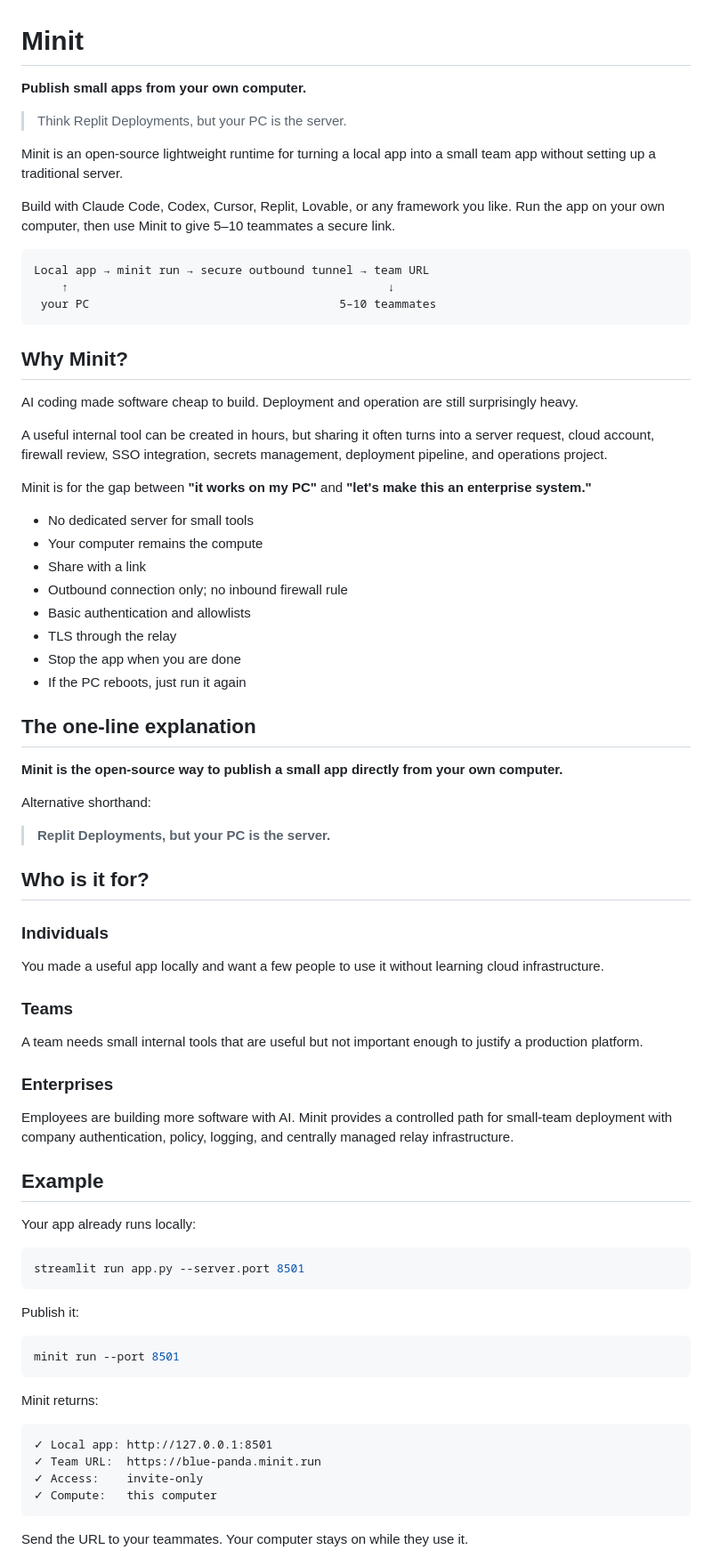
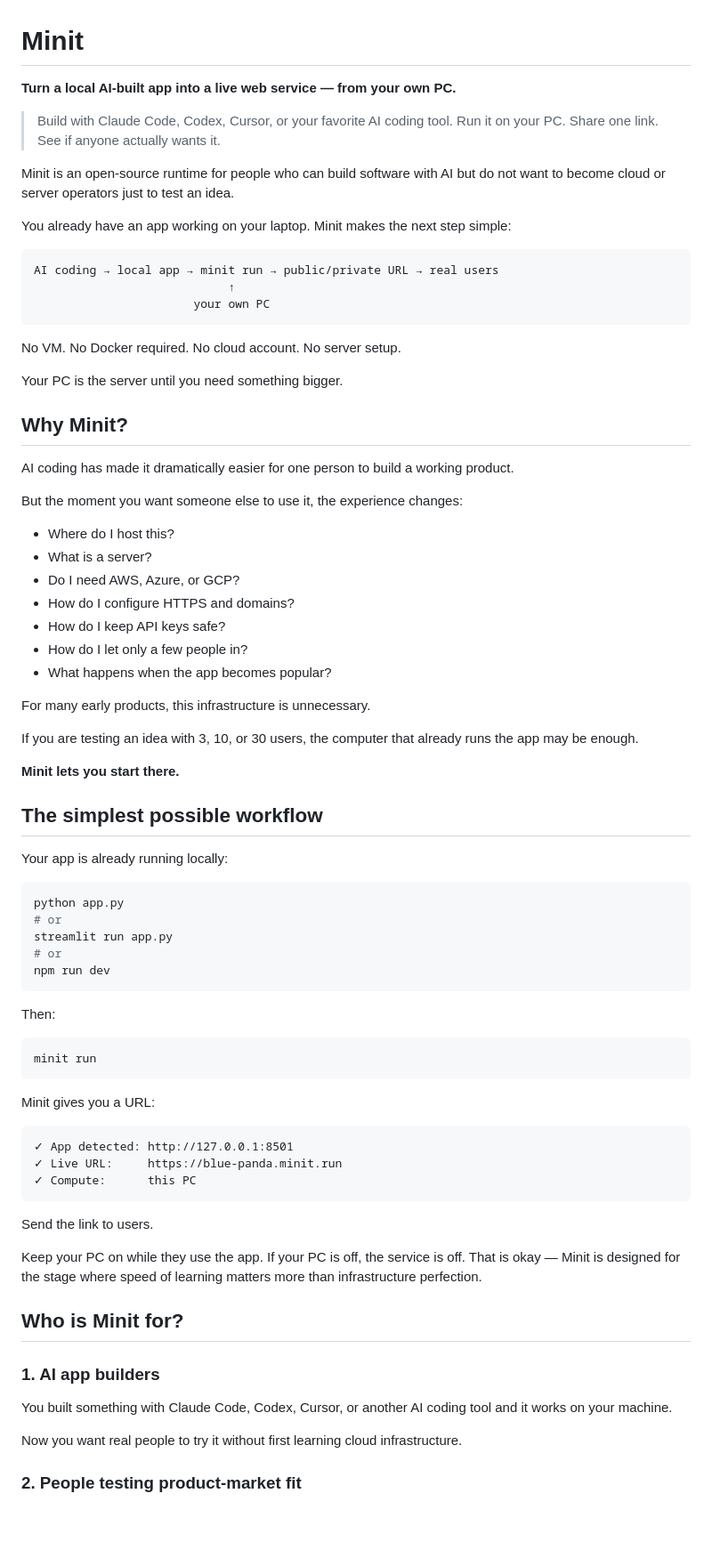
Before and after one commit to junghoonwoo-stack/minit, a Markdown page: README.md, the part around one of its changes. Shown at 89% size. Drawn GitHub-style; blank space fills up the shorter version.

Commit message:
Reposition Minit for individual AI app builders

````diff
--- a/README.md
+++ b/README.md
@@ -1,76 +1,80 @@
 # Minit
 
-**Publish small apps from your own computer.**
+**Turn a local AI-built app into a live web service — from your own PC.**
 
-> Think Replit Deployments, but your PC is the server.
+> Build with Claude Code, Codex, Cursor, or your favorite AI coding tool. Run it on your PC. Share one link. See if anyone actually wants it.
 
-Minit is an open-source lightweight runtime for turning a local app into a small team app without setting up a traditional server.
+Minit is an open-source runtime for people who can build software with AI but do not want to become cloud or server operators just to test an idea.
 
-Build with Claude Code, Codex, Cursor, Replit, Lovable, or any framework you like. Run the app on your own computer, then use Minit to give 5–10 teammates a secure link.
+You already have an app working on your laptop. Minit makes the next step simple:
 
 ```text
-Local app → minit run → secure outbound tunnel → team URL
-    ↑                                              ↓
- your PC                                    5–10 teammates
+AI coding → local app → minit run → public/private URL → real users
+                            ↑
+                       your own PC
 ```
+
+No VM. No Docker required. No cloud account. No server setup.
+
+Your PC is the server until you need something bigger.
 
 ## Why Minit?
 
-AI coding made software cheap to build. Deployment and operation are still surprisingly heavy.
+AI coding has made it dramatically easier for one person to build a working product.
 
-A useful internal tool can be created in hours, but sharing it often turns into a server request, cloud account, firewall review, SSO integration, secrets management, deployment pipeline, and operations project.
+But the moment you want someone else to use it, the experience changes:
 
-Minit is for the gap between **"it works on my PC"** and **"let's make this an enterprise system."**
+- Where do I host this?
+- What is a server?
+- Do I need AWS, Azure, or GCP?
+- How do I configure HTTPS and domains?
+- How do I keep API keys safe?
+- How do I let only a few people in?
+- What happens when the app becomes popular?
 
-- No dedicated server for small tools
-- Your computer remains the compute
-- Share with a link
-- Outbound connection only; no inbound firewall rule
-- Basic authentication and allowlists
-- TLS through the relay
-- Stop the app when you are done
-- If the PC reboots, just run it again
+For many early products, this infrastructure is unnecessary.
 
-## The one-line explanation
+If you are testing an idea with 3, 10, or 30 users, the computer that already runs the app may be enough.
 
-**Minit is the open-source way to publish a small app directly from your own computer.**
+**Minit lets you start there.**
 
-Alternative shorthand:
+## The simplest possible workflow
 
-> **Replit Deployments, but your PC is the server.**
-
-## Who is it for?
-
-### Individuals
-You made a useful app locally and want a few people to use it without learning cloud infrastructure.
-
-### Teams
-A team needs small internal tools that are useful but not important enough to justify a production platform.
-
-### Enterprises
-Employees are building more software with AI. Minit provides a controlled path for small-team deployment with company authentication, policy, logging, and centrally managed relay infrastructure.
-
-## Example
-
-Your app already runs locally:
+Your app is already running locally:
 
 ```bash
-streamlit run app.py --server.port 8501
+python app.py
+# or
+streamlit run app.py
+# or
+npm run dev
 ```
 
-Publish it:
+Then:
 
 ```bash
-minit run --port 8501
+minit run
 ```
 
-Minit returns:
+Minit gives you a URL:
 
 ```text
-✓ Local app: http://127.0.0.1:8501
-✓ Team URL:  https://blue-panda.minit.run
-✓ Access:    invite-only
-✓ Compute:   this computer
+✓ App detected: http://127.0.0.1:8501
+✓ Live URL:     https://blue-panda.minit.run
+✓ Compute:      this PC
 ```
 
-Send the URL to your teammates. Your computer stays on while they use it.
+Send the link to users.
+
+Keep your PC on while they use the app. If your PC is off, the service is off. That is okay — Minit is designed for the stage where speed of learning matters more than infrastructure perfection.
+
+## Who is Minit for?
+
+### 1. AI app builders
+
+You built something with Claude Code, Codex, Cursor, or another AI coding tool and it works on your machine.
+
+Now you want real people to try it without first learning cloud infrastructure.
+
+### 2. People testing product-market fit
+
````
Also changed, not shown: other parts of README.md (+182 -74 lines).
